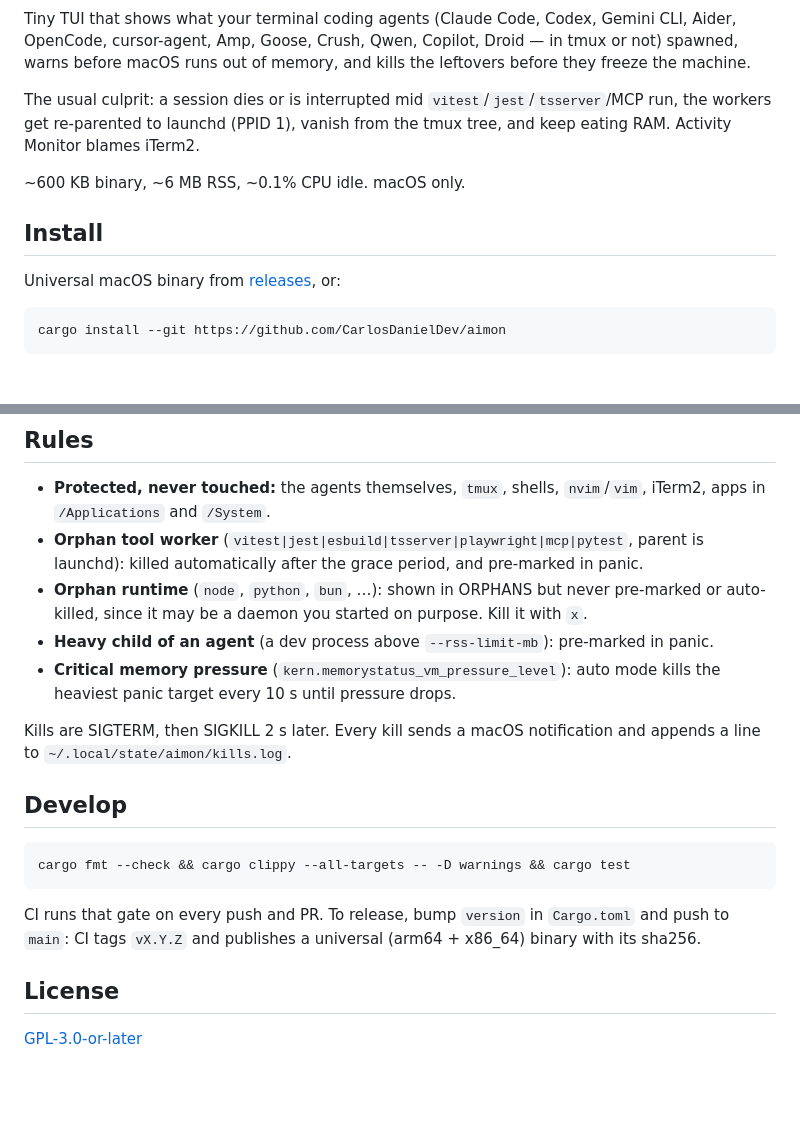
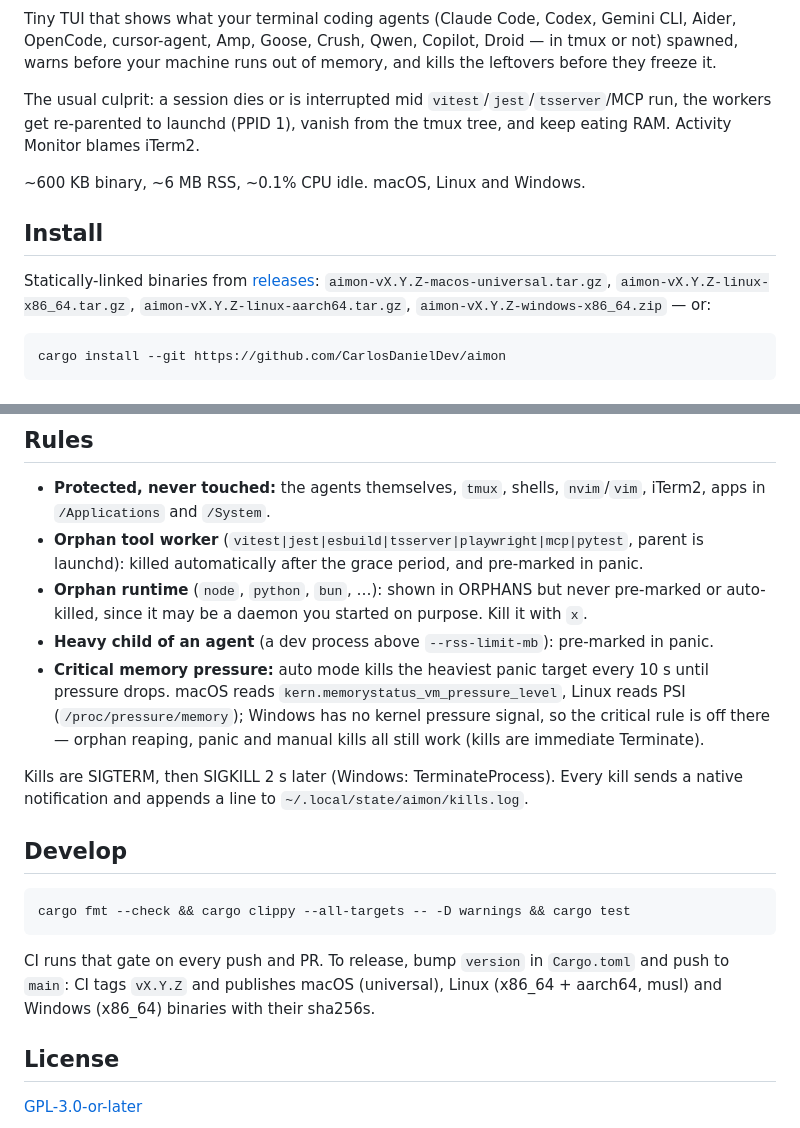
Before and after one commit to CarlosDanielDev/aimon, a Markdown page: README.md, 2 parts joined by grey strips. Rendered like a GitHub page; blank space fills up the shorter version.

````diff
--- a/README.md
+++ b/README.md
@@ -4,17 +4,19 @@
 
 Tiny TUI that shows what your terminal coding agents (Claude Code, Codex, Gemini CLI, Aider,
 OpenCode, cursor-agent, Amp, Goose, Crush, Qwen, Copilot, Droid — in tmux or not) spawned, warns before
-macOS runs out of memory, and kills the leftovers before they freeze the machine.
+your machine runs out of memory, and kills the leftovers before they freeze it.
 
 The usual culprit: a session dies or is interrupted mid `vitest`/`jest`/`tsserver`/MCP run, the
 workers get re-parented to launchd (PPID 1), vanish from the tmux tree, and keep eating RAM.
 Activity Monitor blames iTerm2.
 
-~600 KB binary, ~6 MB RSS, ~0.1% CPU idle. macOS only.
+~600 KB binary, ~6 MB RSS, ~0.1% CPU idle. macOS, Linux and Windows.
 
 ## Install
 
-Universal macOS binary from [releases](https://github.com/CarlosDanielDev/aimon/releases/latest), or:
+Statically-linked binaries from [releases](https://github.com/CarlosDanielDev/aimon/releases/latest):
+`aimon-vX.Y.Z-macos-universal.tar.gz`, `aimon-vX.Y.Z-linux-x86_64.tar.gz`,
+`aimon-vX.Y.Z-linux-aarch64.tar.gz`, `aimon-vX.Y.Z-windows-x86_64.zip` — or:
 
 ```sh
 cargo install --git https://github.com/CarlosDanielDev/aimon
@@ -49,11 +51,13 @@ under it. `NO_COLOR` is honored.
 - **Orphan runtime** (`node`, `python`, `bun`, …): shown in ORPHANS but never pre-marked or
   auto-killed, since it may be a daemon you started on purpose. Kill it with `x`.
 - **Heavy child of an agent** (a dev process above `--rss-limit-mb`): pre-marked in panic.
-- **Critical memory pressure** (`kern.memorystatus_vm_pressure_level`): auto mode kills the
-  heaviest panic target every 10 s until pressure drops.
+- **Critical memory pressure:** auto mode kills the heaviest panic target every 10 s until
+  pressure drops. macOS reads `kern.memorystatus_vm_pressure_level`, Linux reads PSI
+  (`/proc/pressure/memory`); Windows has no kernel pressure signal, so the critical rule is off
+  there — orphan reaping, panic and manual kills all still work (kills are immediate Terminate).
 
-Kills are SIGTERM, then SIGKILL 2 s later. Every kill sends a macOS notification and appends a
-line to `~/.local/state/aimon/kills.log`.
+Kills are SIGTERM, then SIGKILL 2 s later (Windows: TerminateProcess). Every kill sends a native
+notification and appends a line to `~/.local/state/aimon/kills.log`.
 
 ## Develop
 
@@ -62,7 +66,8 @@ cargo fmt --check && cargo clippy --all-targets -- -D warnings && cargo test
 ```
 
 CI runs that gate on every push and PR. To release, bump `version` in `Cargo.toml` and push to
-`main`: CI tags `vX.Y.Z` and publishes a universal (arm64 + x86_64) binary with its sha256.
+`main`: CI tags `vX.Y.Z` and publishes macOS (universal), Linux (x86_64 + aarch64, musl) and
+Windows (x86_64) binaries with their sha256s.
 
 ## License
 
````
Also changed, not shown: other parts of README.md (+1 -1 lines), assets/mascot-512.png, assets/mascot.gif, 7 other files.
